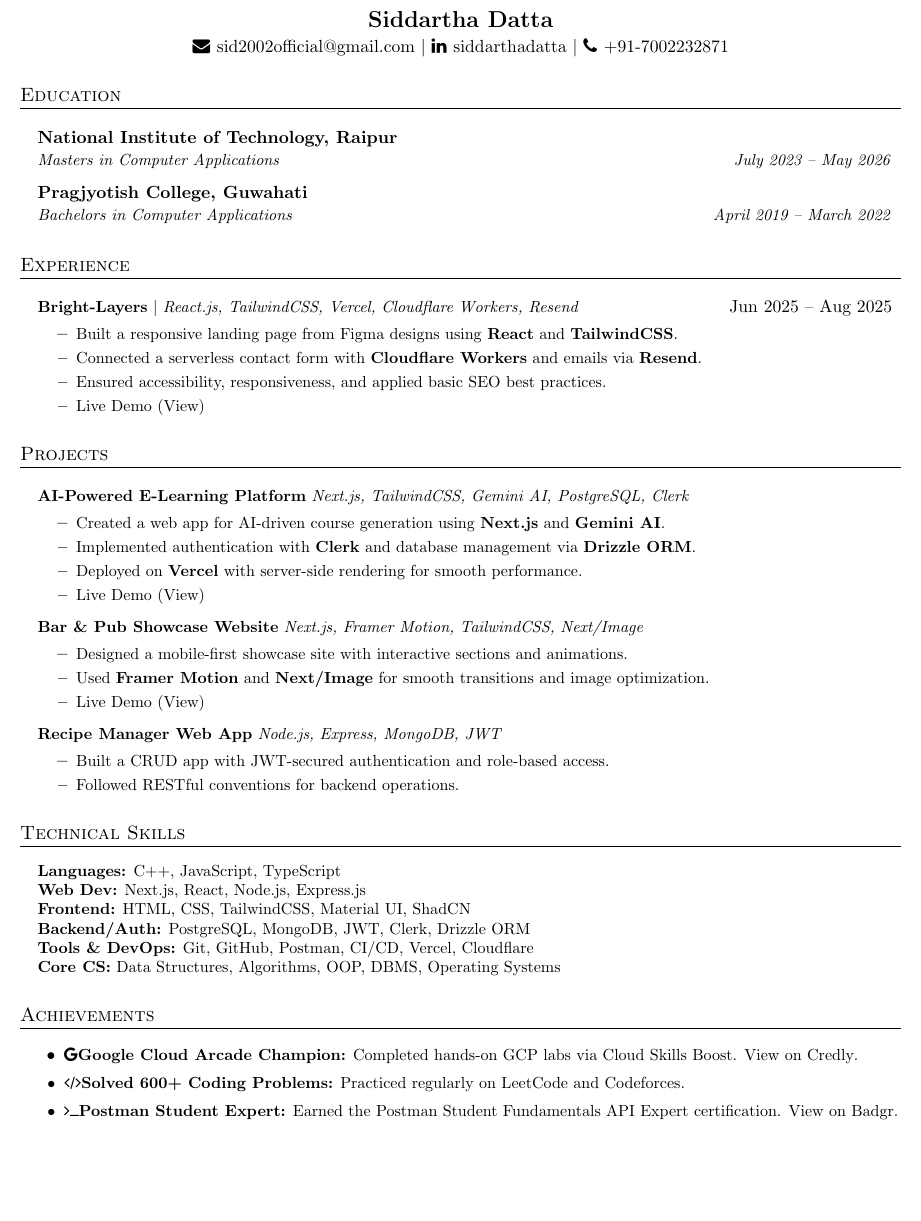
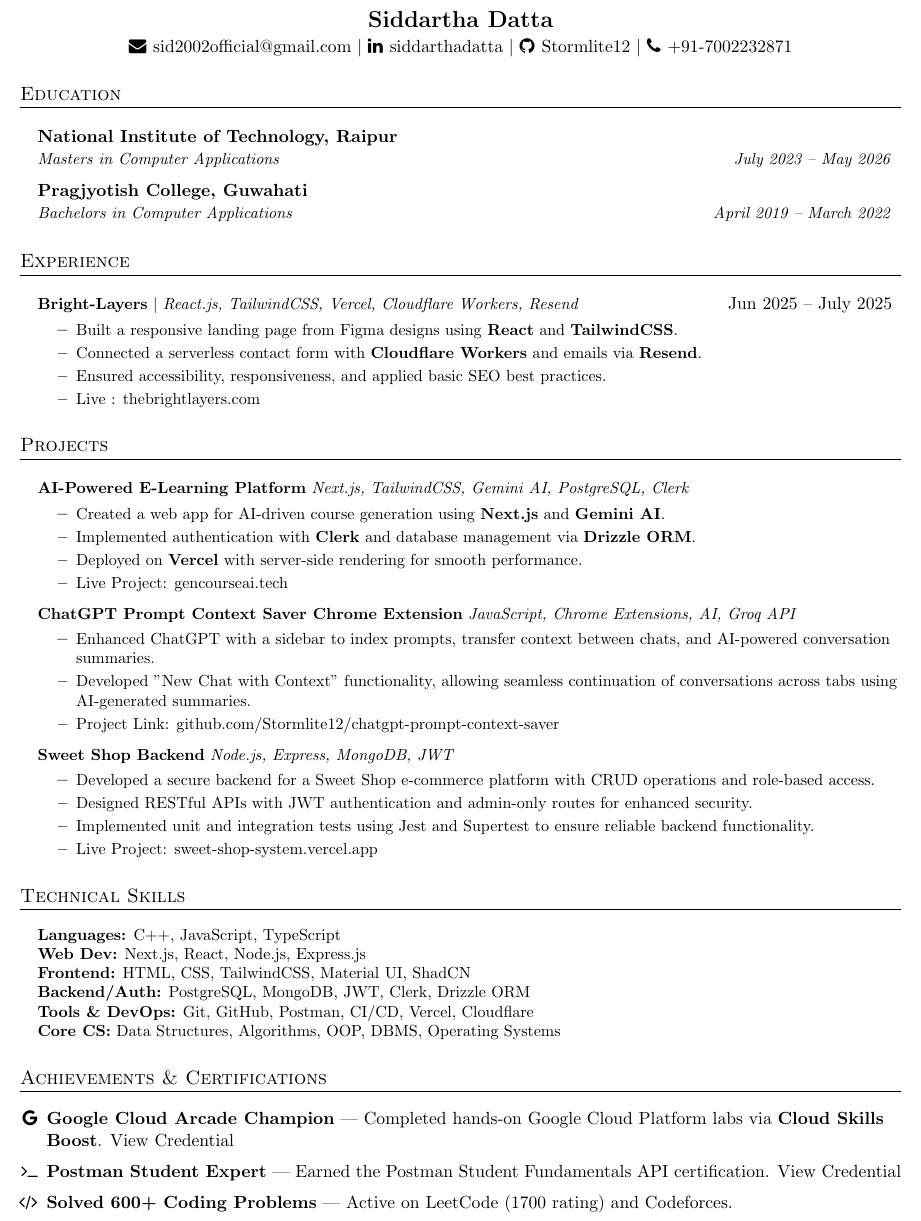
Before and after one commit to Stormlite12/Resume, a LaTeX CV (resume.tex): part of the page, cut so that both start at the same text, the shorter picture padded with empty space. The pictures show the PDF file Siddartha_Datta_Resume.pdf that the author committed with the source.

Commit message:
update: projects

```diff
--- a/resume.tex
+++ b/resume.tex
@@ -66,11 +67,12 @@
 
 \begin{center}
   \textbf{\Large \scshape Siddartha Datta} \\ \vspace{2pt}
-  \normalsize \href{mailto:sid2002official@gmail.com}{{\faEnvelope \hspace{.02cm} sid2002official@gmail.com}} $|$
+  \normalsize
+  \href{mailto:sid2002official@gmail.com}{{\faEnvelope \hspace{.02cm} sid2002official@gmail.com}} $|$
   \href{https://www.linkedin.com/in/sidd1202/}{{\faLinkedin \hspace{.02cm} siddarthadatta}} $|$
+  \href{https://github.com/Stormlite12}{{\faGithub \hspace{.02cm} Stormlite12}} $|$
   {\faPhone \hspace{.02cm} +91-7002232871}
 \end{center}
-
 %-----------EDUCATION-----------
 \section{Education}
 \resumeSubHeadingListStart
@@ -84,12 +86,13 @@
 \section{Experience}
 \resumeSubHeadingListStart
   \resumeProjectHeading
-    {\textbf{Bright-Layers} $|$ \emph{React.js, TailwindCSS, Vercel, Cloudflare Workers, Resend}}{Jun 2025 -- Aug 2025}
+    {\textbf{Bright-Layers} $|$ \emph{React.js, TailwindCSS, Vercel, Cloudflare Workers, Resend}}{Jun 2025 -- July 2025}
   \resumeItemListStart
     \resumeItem{Built a responsive landing page from Figma designs using \textbf{React} and \textbf{TailwindCSS}.}
     \resumeItem{Connected a serverless contact form with \textbf{Cloudflare Workers} and emails via \textbf{Resend}.}
     \resumeItem{Ensured accessibility, responsiveness, and applied basic SEO best practices.}
-    \resumeItem{\href{https://thebrightlayers.com}{Live Demo (View)}}
+  \resumeItem{Live : \href{   https://thebrightlayers.com}{thebrightlayers.com}}
+
   \resumeItemListEnd
 \resumeSubHeadingListEnd
 
@@ -103,23 +106,27 @@
   \resumeItem{Created a web app for AI-driven course generation using \textbf{Next.js} and \textbf{Gemini AI}.}
   \resumeItem{Implemented authentication with \textbf{Clerk} and database management via \textbf{Drizzle ORM}.}
   \resumeItem{Deployed on \textbf{Vercel} with server-side rendering for smooth performance.}
-  \resumeItem{\href{https://gencourseai.tech}{Live Demo (View)}}
+  \resumeItem{Live Project: \href{  https://gencourseai.tech}{gencourseai.tech}}
 \resumeItemListEnd
 
 \resumeProjectHeading
-  {\textbf{Bar \& Pub Showcase Website} \hfill \textit{Next.js, Framer Motion, TailwindCSS, Next/Image}}{}
+  {\textbf{ChatGPT Prompt Context Saver Chrome Extension} \hfill \textit{JavaScript, Chrome Extensions, AI, Groq API}}{}
 \resumeItemListStart
-  \resumeItem{Designed a mobile-first showcase site with interactive sections and animations.}
-  \resumeItem{Used \textbf{Framer Motion} and \textbf{Next/Image} for smooth transitions and image optimization.}
-  \resumeItem{\href{https://pub-website-eight.vercel.app}{Live Demo (View)}}
+  \resumeItem{Enhanced ChatGPT with a sidebar to index prompts, transfer context between chats, and AI-powered conversation summaries.}
+  \resumeItem{Developed "New Chat with Context" functionality, allowing seamless continuation of conversations across tabs using AI-generated summaries.}
+  \resumeItem{Project Link: \href{https://github.com/Stormlite12/chatgpt-prompt-context-saver}{github.com/Stormlite12/chatgpt-prompt-context-saver}}
 \resumeItemListEnd
 
+
 \resumeProjectHeading
-  {\textbf{Recipe Manager Web App}  \hfill \textit{Node.js, Express, MongoDB, JWT}}{}
+  {\textbf{Sweet Shop Backend}  \hfill \textit{Node.js, Express, MongoDB, JWT}}{}
 \resumeItemListStart
-  \resumeItem{Built a CRUD app with JWT-secured authentication and role-based access.}
-  \resumeItem{Followed RESTful conventions for backend operations.}
+  \resumeItem{Developed a secure backend for a Sweet Shop e-commerce platform with CRUD operations and role-based access.}
+  \resumeItem{Designed RESTful APIs with JWT authentication and admin-only routes for enhanced security.}
+  \resumeItem{Implemented unit and integration tests using Jest and Supertest to ensure reliable backend functionality.}
+  \resumeItem{Live Project: \href{https://sweet-shop-system.vercel.app}{sweet-shop-system.vercel.app}}
 \resumeItemListEnd
+
 
 \resumeSubHeadingListEnd
 
@@ -136,12 +143,21 @@
   }}
 \end{itemize}
 
-%-----------ACHIEVEMENTS-----------
-\section{Achievements}
-\resumeItemListStart
-  \resumeItem{\textbf{\faGoogle Google Cloud Arcade Champion:} Completed hands-on GCP labs via Cloud Skills Boost. \href{https://www.credly.com/users/siddartha-datta}{View on Credly}.}
-  \resumeItem{\textbf{\faCode Solved 600+ Coding Problems:} Practiced regularly on \href{https://leetcode.com/stormlite12}{LeetCode} and \href{https://codeforces.com/profile/SID_D}{Codeforces}.}
-  \resumeItem{\textbf{\faTerminal Postman Student Expert:} Earned the Postman Student Fundamentals API Expert certification. \href{https://badgr.com/public/assertions/f8mVHrdpReeUg4IjhsxAVg}{View on Badgr}.}
-\resumeItemListEnd
+
+\section{Achievements \& Certifications}
+\begin{itemize}[itemsep=2pt, topsep=2pt, leftmargin=1.5em]
+
+  \item[\faGoogle] \textbf{Google Cloud Arcade Champion} — Completed hands-on Google Cloud Platform labs via \textbf{Cloud Skills Boost}.
+  \href{https://www.credly.com/users/siddartha-datta}{View Credential}
+
+  \item[\faTerminal] \textbf{Postman Student Expert} — Earned the Postman Student Fundamentals API certification.
+  \href{https://badgr.com/public/assertions/f8mVHrdpReeUg4IjhsxAVg}{View Credential}
+
+  \item[\faCode] \textbf{Solved 600+ Coding Problems} — Active on \href{https://leetcode.com/stormlite12}{LeetCode (1700 rating)} and
+  \href{https://codeforces.com/profile/SID_D}{Codeforces}.
+\end{itemize}
+
+
+\end{itemize}
 
 \end{document}
```
Also changed, not shown: Siddartha_Datta_Resume.pdf, resume.tex (1 more changed lines).
